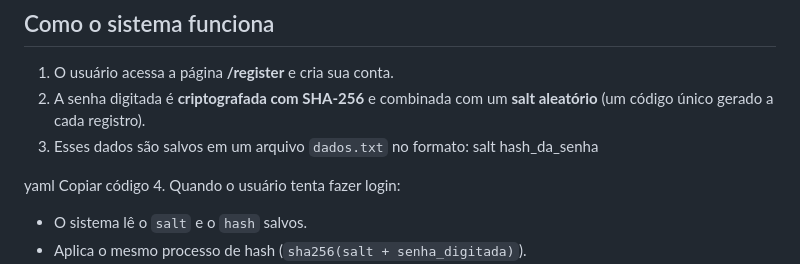
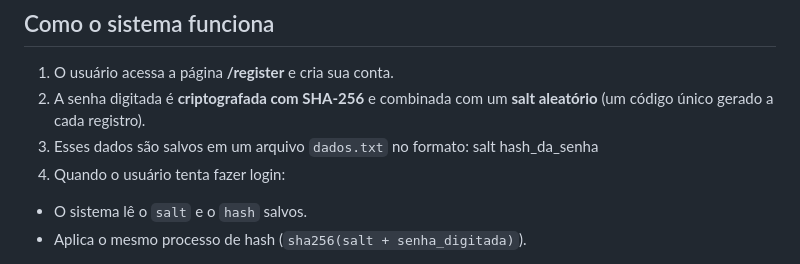
Before and after one commit to G4brielFernandes/trabalho_facul, a Markdown page: README.md, the part around the change. Drawn GitHub-style.

```diff
--- a/README.md
+++ b/README.md
@@ -61,9 +61,6 @@ Além disso, exibe uma tela divertida de boas-vindas com o gatinho “ Dá um 10
 3. Esses dados são salvos em um arquivo `dados.txt` no formato:
 salt
 hash_da_senha
-
-yaml
-Copiar código
 4. Quando o usuário tenta fazer login:
 - O sistema lê o `salt` e o `hash` salvos.
 - Aplica o mesmo processo de hash (`sha256(salt + senha_digitada)`).
```
